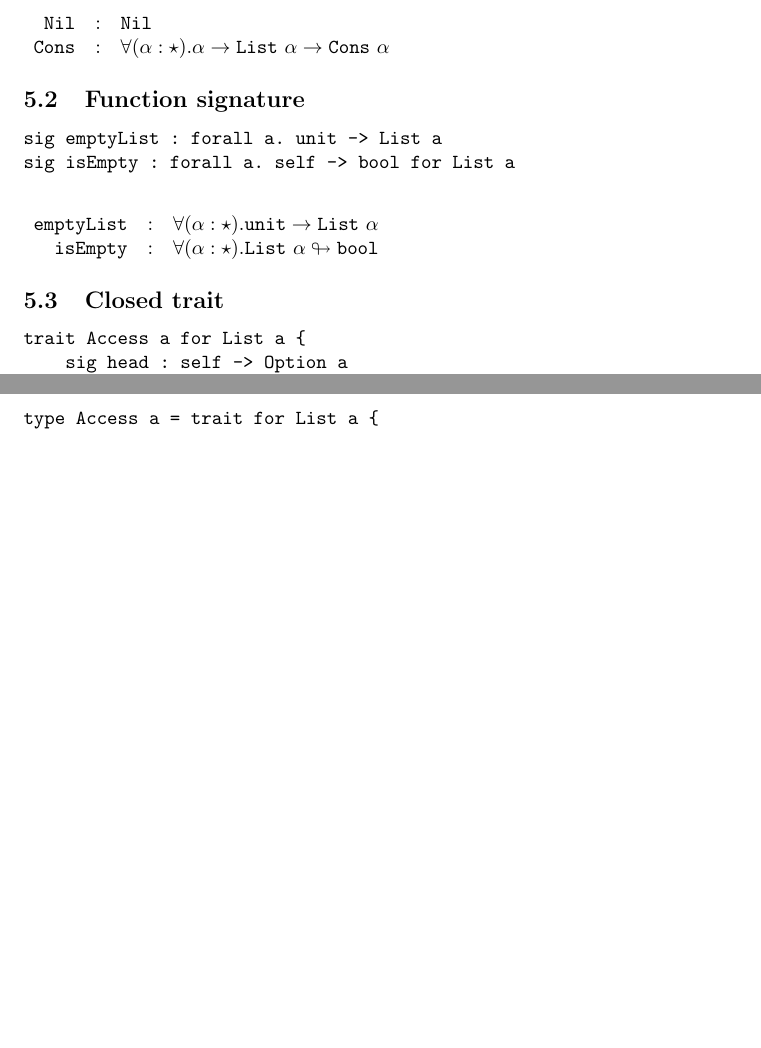
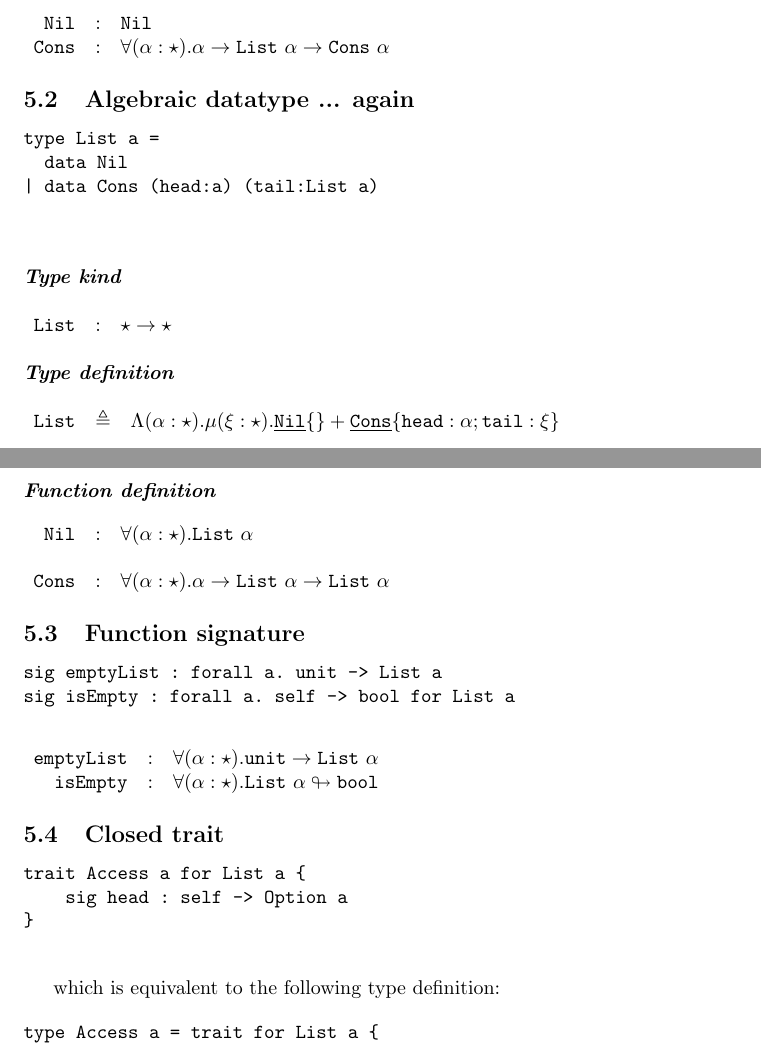
Before and after one commit to lambe-lang/specification, a LaTeX document (formalism/lambe.tex): two parts of pages 3 and 4 of 8 before the commit and two parts of pages 3 and 4 of 9 after it, joined at a grey line, cut so that both start at the same text, the shorter picture padded with empty space. Compiled offline with pdfLaTeX.

Commit message:
Langage review and formalism in progress

```diff
--- a/formalism/lambe.tex
+++ b/formalism/lambe.tex
@@ -233,6 +232,42 @@ type List a = Nil | Cons a
         \begin{array}{rclp{5cm}}
             \term{Nil}  & : & \term{Nil}                                                                                   \\
             \term{Cons} & : & \forall(\alpha:\star).\alpha \rightarrow \term{List}~\alpha \rightarrow \term{Cons} ~ \alpha \\
+        \end{array}
+    \end{math}
+
+    \subsection{Algebraic datatype ... again}
+
+    \begin{verbatim}
+type List a =
+  data Nil
+| data Cons (head:a) (tail:List a)
+    \end{verbatim}
+
+    \subsubsubsection{Type kind}
+
+    \noindent
+    \begin{math}
+        \begin{array}{rclp{5cm}}
+            \term{List} & : & \star \rightarrow \star
+        \end{array}
+    \end{math}
+
+    \subsubsubsection{Type definition}
+
+    \noindent
+    \begin{math}
+        \begin{array}{rclp{5cm}}
+            \term{List} & \triangleq & \Lambda(\alpha:\star).\mu(\xi:\star).\cons{Nil}\{\} + \cons{Cons}\{ \term{head} :\alpha; \term{tail} : \xi \}
+        \end{array}
+    \end{math}
+
+    \subsubsubsection{Function definition}
+
+    \noindent
+    \begin{math}
+        \begin{array}{rclp{5cm}}
+            \term{Nil}  & : & \forall(\alpha:\star).\term{List} ~ \alpha \\                                                                                    \\
+            \term{Cons} & : & \forall(\alpha:\star).\alpha \rightarrow \term{List}~\alpha \rightarrow \term{List} ~ \alpha
         \end{array}
     \end{math}
 
```
Also changed, not shown: formalism/lambe.pdf, formalism/lambe.tex (7 more changed lines).
